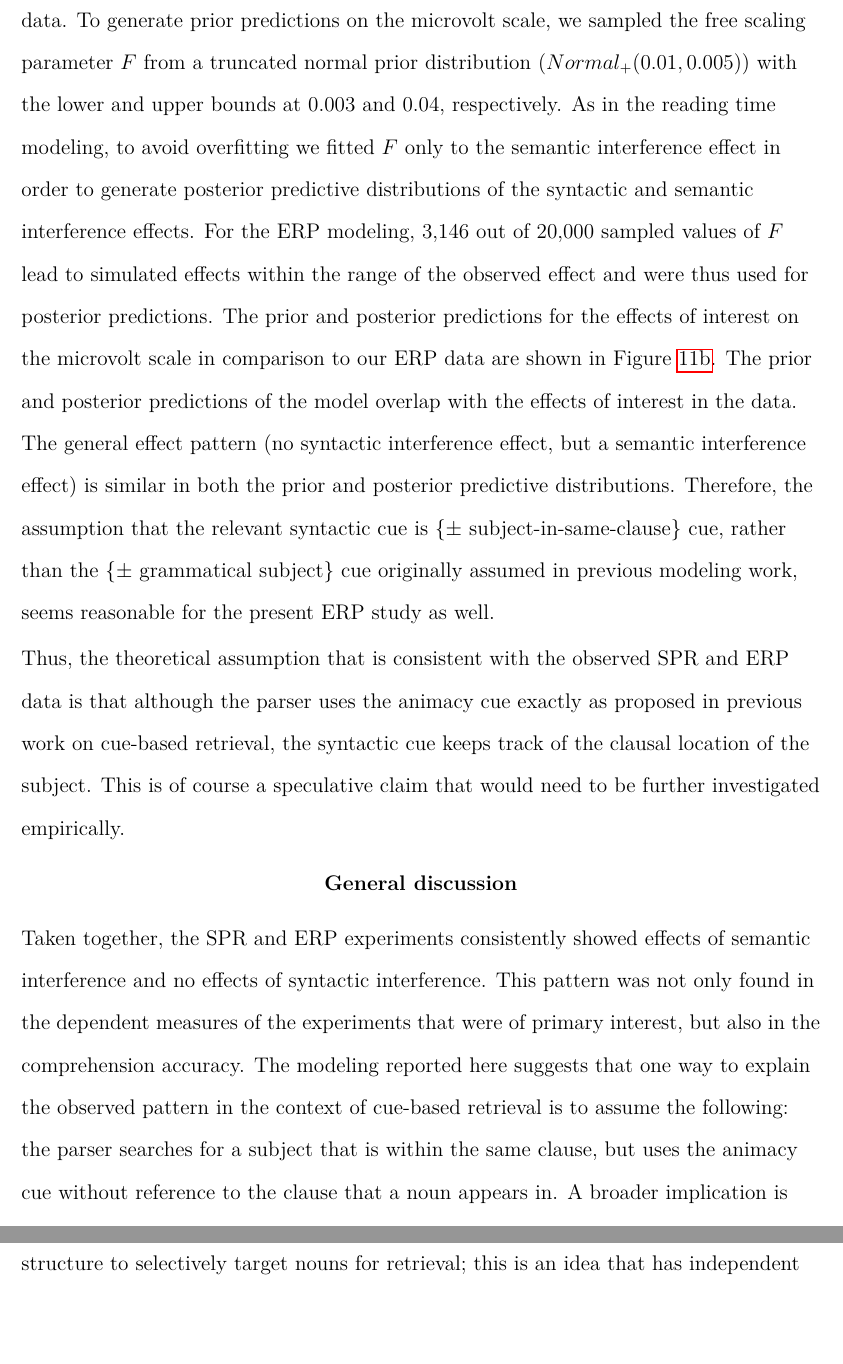
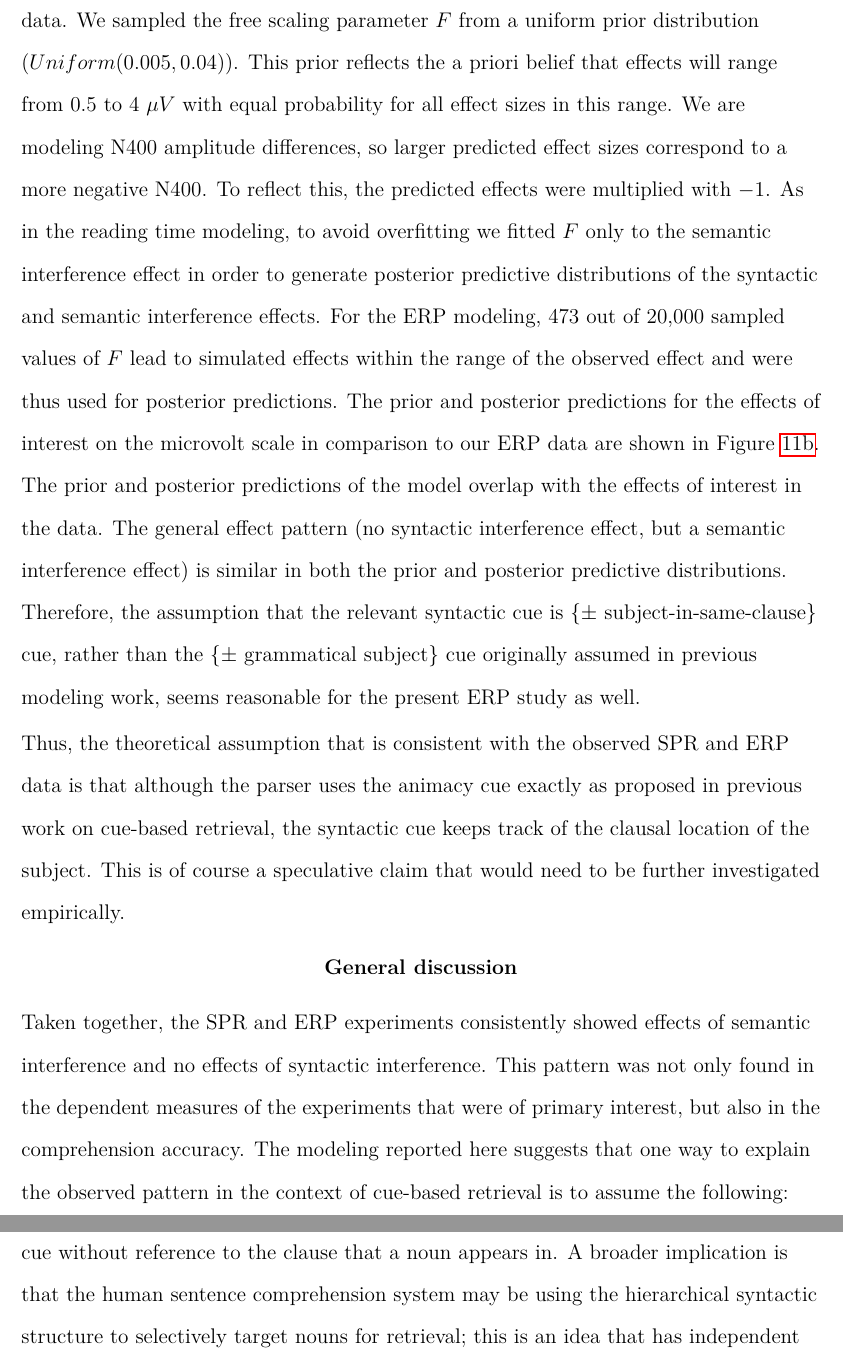
Before and after one commit to vasishth/SchoknechtVasishthInterference, a LaTeX paper (paper/main.tex): two parts of pages 43 and 44 of 60, joined at a grey line, cut at the place of the change, the shorter picture padded with empty space. Compiled offline with pdfLaTeX.

Commit message:
updated uniform prior

```diff
--- a/paper/main.tex
+++ b/paper/main.tex
@@ -627,7 +627,7 @@ Figure \ref{fig:model_predictions_posterior} shows the posterior predictive dist
      \end{subfigure}
 \end{figure}
 
-The \citet{Lewis2005} model is generally used to predict reading times. The scaling factor $F$ links the activation of items in memory to retrieval times \citep{Lewis2005,anderson_etal_2004_ACT_R}. But this scaling factor can be adjusted to link activation to brain responses to use the model to generate predictions on the microvolt scale for ERP data. The modeling reported here is, to the best of our knowledge, the first time that the \citet{Lewis2005} model has been fit quantitatively to ERP data. To generate prior predictions on the microvolt scale, we sampled the free scaling parameter $F$ from a truncated normal prior distribution ($Normal_+(0.01, 0.005)$) with the lower and upper bounds at 0.003 and 0.04, respectively. As in the reading time modeling, to avoid overfitting we fitted $F$ only to the semantic interference effect in order to generate posterior predictive distributions of the syntactic and semantic interference effects. For the ERP modeling, 3,146 out of 20,000 sampled values of $F$ lead to simulated effects within the range of the observed effect and were thus used for posterior predictions. The prior and posterior predictions for the effects of interest on the microvolt scale in comparison to our ERP data are shown in Figure \ref{fig:model_predictions_ERP}. The prior and posterior predictions of the model overlap with the effects of interest in the data. The general effect pattern (no syntactic interference effect, but a semantic interference effect) is similar in both the prior and posterior predictive distributions. Therefore, the assumption that the relevant syntactic cue is \{$\pm$ subject-in-same-clause\} cue, rather than  the \{$\pm$ grammatical subject\} cue originally assumed in previous modeling work, seems reasonable for the present ERP study as well.
+The \citet{Lewis2005} model is generally used to predict reading times. The scaling factor $F$ links the activation of items in memory to retrieval times \citep{Lewis2005,anderson_etal_2004_ACT_R}. But this scaling factor can be adjusted to link activation to brain responses to use the model to generate predictions on the microvolt scale for ERP data. The modeling reported here is, to the best of our knowledge, the first time that the \citet{Lewis2005} model has been fit quantitatively to ERP data. We sampled the free scaling parameter $F$ from a uniform prior distribution ($Uniform(0.005, 0.04)$). This prior reflects the a priori belief that effects will range from 0.5 to 4 $\mu V$ with equal probability for all effect sizes in this range. We are modeling N400 amplitude differences, so larger predicted effect sizes correspond to a more negative N400. To reflect this, the predicted effects were multiplied with $-1$. As in the reading time modeling, to avoid overfitting we fitted $F$ only to the semantic interference effect in order to generate posterior predictive distributions of the syntactic and semantic interference effects. For the ERP modeling, 473 out of 20,000 sampled values of $F$ lead to simulated effects within the range of the observed effect and were thus used for posterior predictions. The prior and posterior predictions for the effects of interest on the microvolt scale in comparison to our ERP data are shown in Figure \ref{fig:model_predictions_ERP}. The prior and posterior predictions of the model overlap with the effects of interest in the data. The general effect pattern (no syntactic interference effect, but a semantic interference effect) is similar in both the prior and posterior predictive distributions. Therefore, the assumption that the relevant syntactic cue is \{$\pm$ subject-in-same-clause\} cue, rather than the \{$\pm$ grammatical subject\} cue originally assumed in previous modeling work, seems reasonable for the present ERP study as well.
 
 Thus, the theoretical assumption that is consistent with the observed SPR and ERP data is that although the parser uses the animacy cue exactly as proposed in previous work on cue-based retrieval, the syntactic cue keeps track of the clausal location of the subject. This is of course a speculative claim that would need to be further investigated empirically.
 
```
Also changed, not shown: code_data/LV05_modeling/brain_response/ERP_priorpred_vs_postpred_vs_data.png, code_data/LV05_modeling/brain_response/LF_Prior.png, code_data/LV05_modeling/brain_response/PriorPredicted.png, code_data/LV05_modeling/brain_response/posterior_lf.png, code_data/LV05_modeling/brain_response/posteriors.png, paper/images/ERP_priorpred_vs_postpred_vs_data.png, paper/main.tex (2 more changed lines), 2 other files.
